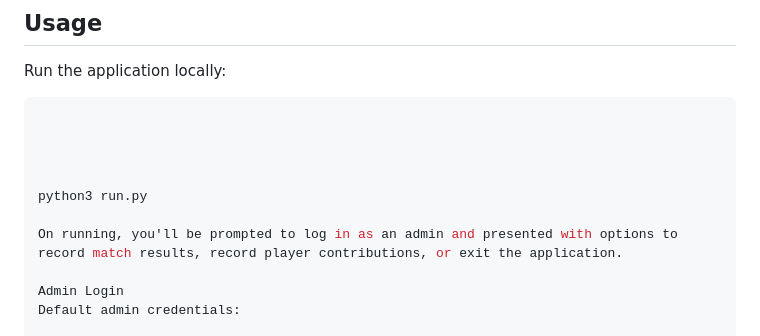
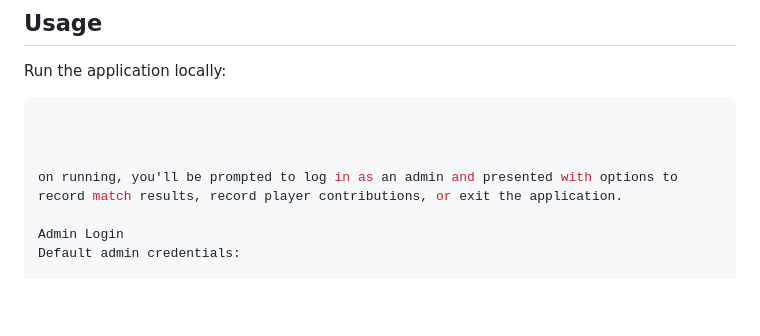
Before and after one commit to Irelandoracle1/Fairview-club, a Markdown page: README.md, the part around one of its changes. Rendered like a GitHub page; blank space fills up the shorter version.

```diff
--- a/README.md
+++ b/README.md
@@ -108,10 +108,7 @@ Run the application locally:
 
 
 
-
-python3 run.py
-
-On running, you'll be prompted to log in as an admin and presented with options to record match results, record player contributions, or exit the application.
+on running, you'll be prompted to log in as an admin and presented with options to record match results, record player contributions, or exit the application.
 
 Admin Login
 Default admin credentials:
```
Also changed, not shown: other parts of README.md (+6 -6 lines).
